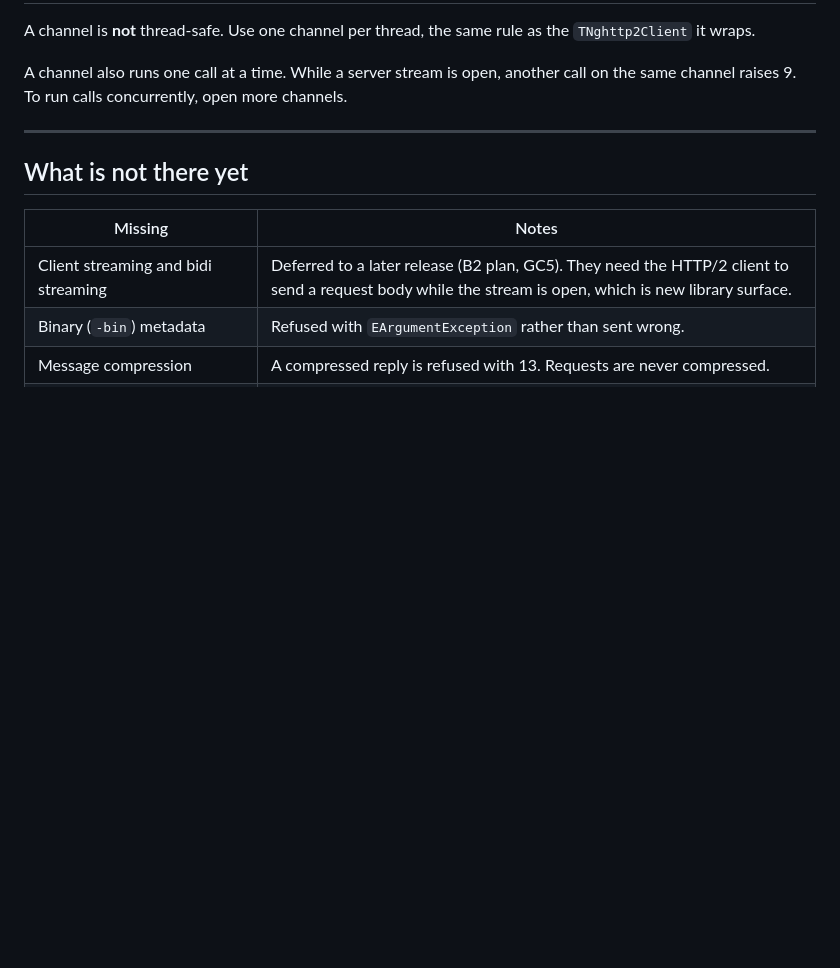
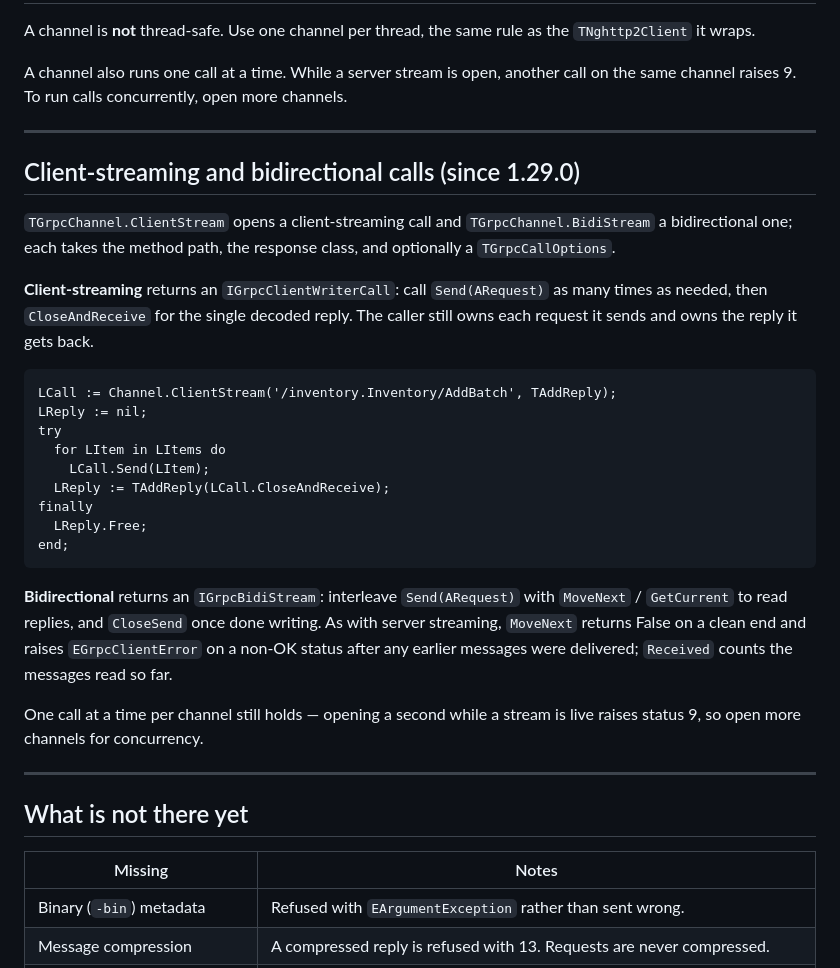
Before and after one commit to freitasjca/Delphi-nghttp2, a Markdown page: doc/grpc-client.md, the part around the change. Drawn GitHub-style; blank space fills up the shorter version.

Commit message:
docs: mark GC5 client/bidi streaming shipped; fix protogen GUID + grpc-client
Correct stale docs now that GC5 (client-streaming + bidi from the client
side) has shipped in 1.29.0:

- README.md: roadmap row for client/bidi streaming flipped from "planned"
  to shipped (BeginStreamingRequest / IGrpcClientWriterCall / IGrpcBidiStream).
- doc/grpc-client.md: drop the "Deferred (GC5)" row from "What is not there
  yet" and add a section documenting TGrpcChannel.ClientStream / BidiStream.
- doc/protogen-vs-horse-pb-compiler.md: protogen service GUIDs are
  deterministic (FNV-1a of pkg.Service via GuidFromServiceName), not planned.

````diff
--- a/doc/grpc-client.md
+++ b/doc/grpc-client.md
@@ -228,11 +228,43 @@ channels.
 
 ---
 
+## Client-streaming and bidirectional calls (since 1.29.0)
+
+`TGrpcChannel.ClientStream` opens a client-streaming call and
+`TGrpcChannel.BidiStream` a bidirectional one; each takes the method path, the
+response class, and optionally a `TGrpcCallOptions`.
+
+**Client-streaming** returns an `IGrpcClientWriterCall`: call `Send(ARequest)` as
+many times as needed, then `CloseAndReceive` for the single decoded reply. The
+caller still owns each request it sends and owns the reply it gets back.
+
+```pascal
+LCall := Channel.ClientStream('/inventory.Inventory/AddBatch', TAddReply);
+LReply := nil;
+try
+  for LItem in LItems do
+    LCall.Send(LItem);
+  LReply := TAddReply(LCall.CloseAndReceive);
+finally
+  LReply.Free;
+end;
+```
+
+**Bidirectional** returns an `IGrpcBidiStream`: interleave `Send(ARequest)` with
+`MoveNext` / `GetCurrent` to read replies, and `CloseSend` once done writing.
+As with server streaming, `MoveNext` returns False on a clean end and raises
+`EGrpcClientError` on a non-OK status after any earlier messages were delivered;
+`Received` counts the messages read so far.
+
+One call at a time per channel still holds — opening a second while a stream is
+live raises status 9, so open more channels for concurrency.
+
+---
+
 ## What is not there yet
 
 | Missing | Notes |
 |---|---|
-| Client streaming and bidi streaming | Deferred to a later release (B2 plan, GC5). They need the HTTP/2 client to send a request body while the stream is open, which is new library surface. |
 | Binary (`-bin`) metadata | Refused with `EArgumentException` rather than sent wrong. |
 | Message compression | A compressed reply is refused with 13. Requests are never compressed. |
 | A connection pool, async calls, retries, load balancing, name resolution | Out of scope for the channel. One channel is one connection. |
````
Also changed, not shown: README.md (+1 -1 lines), doc/protogen-vs-horse-pb-compiler.md (+1 -1 lines).
